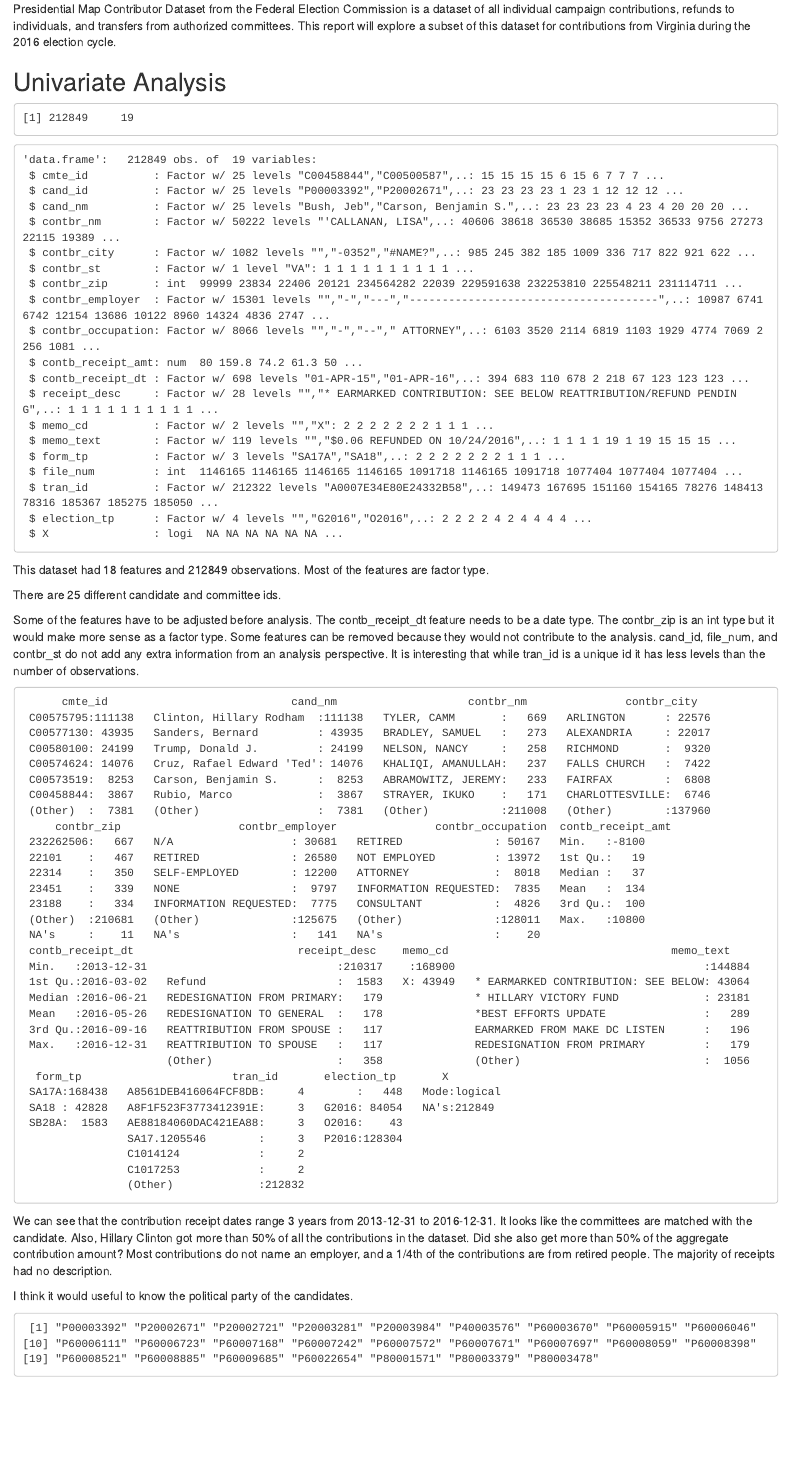
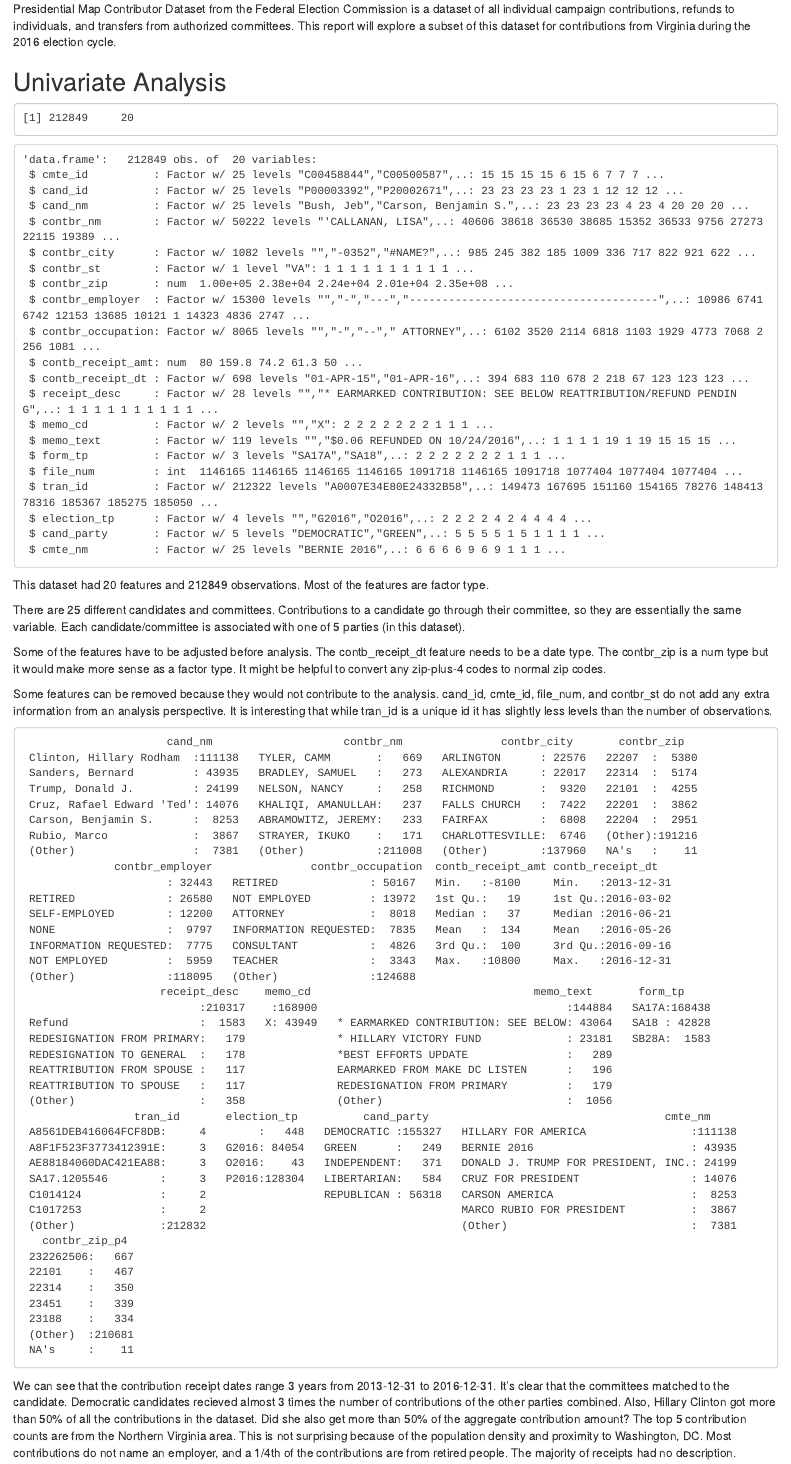
Before and after one commit to gleonidovich/campaign_contrib_eda_project, an R Markdown document (campaign_contrib_eda.Rmd): the page in a window 1100 px wide, from 700 px down before the commit and from 130 px down after it, so that both start at the same text. The pictures show the output file campaign_contrib_eda.nb.html that the author committed with the source, opened offline.

Commit message:
conversion of features, initial overview of dataset

````diff
--- a/campaign_contrib_eda.Rmd
+++ b/campaign_contrib_eda.Rmd
@@ -52,20 +52,27 @@ dim(df)
 str(df)
 ```
 
-This dataset had 18 features and 212849 observations. Most of the features are factor type.
+This dataset had 20 features and 212849 observations. Most of the features are factor type.
 
-There are 25 different candidate and committee ids.
+There are 25 different candidates and committees. Contributions to a candidate go through their committee, so they are essentially the same variable. Each candidate/committee is associated with one of 5 parties (in this dataset).
 
-Some of the features have to be adjusted before analysis. The contb_receipt_dt feature needs to be a date type. The contbr_zip is an int type but it would make more sense as a factor type.
-Some features can be removed because they would not contribute to the analysis. cand_id, file_num, and contbr_st do not add any extra information from an analysis perspective.
-It is interesting that while tran_id is a unique id it has less levels than the number of observations.
+Some of the features have to be adjusted before analysis. The contb_receipt_dt feature needs to be a date type. The contbr_zip is a num type but it would make more sense as a factor type. It might be helpful to convert any zip-plus-4 codes to normal zip codes.
+
+Some features can be removed because they would not contribute to the analysis. cand_id, cmte_id, file_num, and contbr_st do not add any extra information from an analysis perspective.
+It is interesting that while tran_id is a unique id it has slightly less levels than the number of observations.
 
 ```{r adjust_features}
 # Remove unneeded features
-df <- subset(df, select = -c(cand_id, file_num, contbr_st))
+df <- subset(df, select = -c(cand_id, cmte_id, file_num, contbr_st))
 
 # Convert features to correct data type
 df$contbr_zip <- factor(df$contbr_zip)
+df$contbr_zip_p4 <- df$contbr_zip
+
+df$contbr_zip <- sapply(df$contbr_zip, FUN = as.character)
+df$contbr_zip <- sapply(df$contbr_zip, FUN = function(x) substr(x, start=1, stop=5))
+df$contbr_zip <- factor(df$contbr_zip)
+
 df$contb_receipt_dt <- as.Date(df$contb_receipt_dt, "%d-%b-%y")
 ```
 
@@ -73,12 +80,5 @@ df$contb_receipt_dt <- as.Date(df$contb_receipt_dt, "%d-%b-%y")
 summary(df)
 ```
 
-We can see that the contribution receipt dates range 3 years from 2013-12-31 to 2016-12-31. It looks like the committees are matched with the candidate. Also, Hillary Clinton got more than 50% of all the contributions in the dataset. Did she also get more than 50% of the aggregate contribution amount? Most contributions do not name an employer, and a 1/4th of the contributions are from retired people. The majority of receipts had no description.
-
-I think it would useful to know the political party of the candidates.
-
-```{r committee_names}
-committees <- levels(df$cand_id)
-
-committees
-```
+We can see that the contribution receipt dates range 3 years from 2013-12-31 to 2016-12-31. It's clear that the committees matched to the candidate. Democratic candidates recieved almost 3 times the number of contributions of the other parties combined. Also, Hillary Clinton got more than 50% of all the contributions in the dataset. Did she also get more than 50% of the aggregate contribution amount?
+The top 5 contribution counts are from the Northern Virginia area. This is not surprising because of the population density and proximity to Washington, DC. Most contributions do not name an employer, and a 1/4th of the contributions are from retired people. The majority of receipts had no description.
````
Also changed, not shown: campaign_contrib_eda.nb.html, campaign_contrib_eda.Rmd (2 more changed lines).
